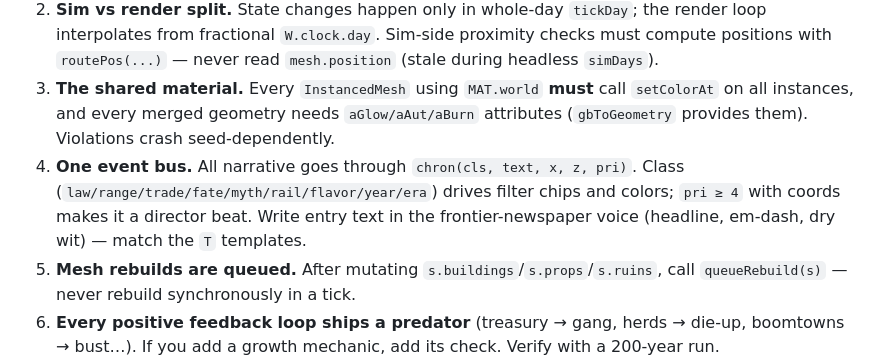
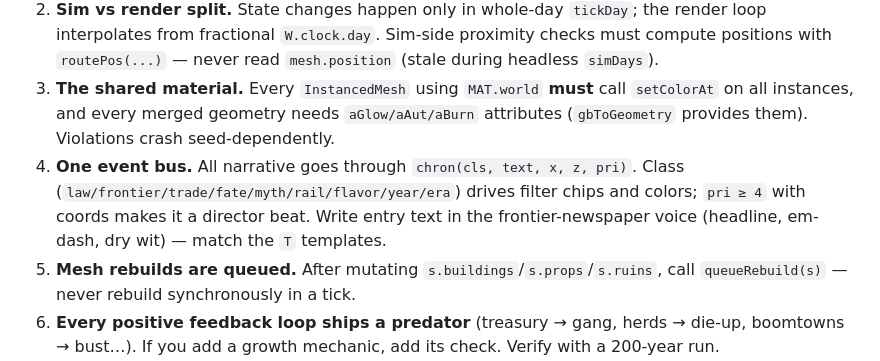
Before and after one commit to pbzona/wild-wild-web, a Markdown page: AGENTS.md, the part around the change. GitHub-like rendering.

```diff
--- a/AGENTS.md
+++ b/AGENTS.md
@@ -46,7 +46,7 @@ Global world state is `W`, rebuilt per seed in `forgeWorld()`. Discrete logic ru
 1. **Determinism.** Four seeded RNG streams: `gen` (worldgen), `det` (mesh cosmetics), `amb` (ambience), `hist` (everything in the simulation). Sim logic must draw only from `W.rng.hist` via `pickH/chance/rr/ri`. `Math.random` is allowed only in pure render/director code. History must never perturb the map.
 2. **Sim vs render split.** State changes happen only in whole-day `tickDay`; the render loop interpolates from fractional `W.clock.day`. Sim-side proximity checks must compute positions with `routePos(...)` — never read `mesh.position` (stale during headless `simDays`).
 3. **The shared material.** Every `InstancedMesh` using `MAT.world` **must** call `setColorAt` on all instances, and every merged geometry needs `aGlow/aAut/aBurn` attributes (`gbToGeometry` provides them). Violations crash seed-dependently.
-4. **One event bus.** All narrative goes through `chron(cls, text, x, z, pri)`. Class (`law/range/trade/fate/myth/rail/flavor/year/era`) drives filter chips and colors; `pri ≥ 4` with coords makes it a director beat. Write entry text in the frontier-newspaper voice (headline, em-dash, dry wit) — match the `T` templates.
+4. **One event bus.** All narrative goes through `chron(cls, text, x, z, pri)`. Class (`law/frontier/trade/fate/myth/rail/flavor/year/era`) drives filter chips and colors; `pri ≥ 4` with coords makes it a director beat. Write entry text in the frontier-newspaper voice (headline, em-dash, dry wit) — match the `T` templates.
 5. **Mesh rebuilds are queued.** After mutating `s.buildings`/`s.props`/`s.ruins`, call `queueRebuild(s)` — never rebuild synchronously in a tick.
 6. **Every positive feedback loop ships a predator** (treasury → gang, herds → die-up, boomtowns → bust…). If you add a growth mechanic, add its check. Verify with a 200-year run.
 7. **Budget.** < 250 draw calls, 60 fps target, graceful degradation ladder in `frame()`. Prefer merged triangle soup (GeoBuilder) or instancing over new meshes; never add per-entity lights.
```
Also changed, not shown: README.md (+2 -0 lines), SPEC.md (+4 -4 lines), img/screenshot.jpg (added), 2 other files.
